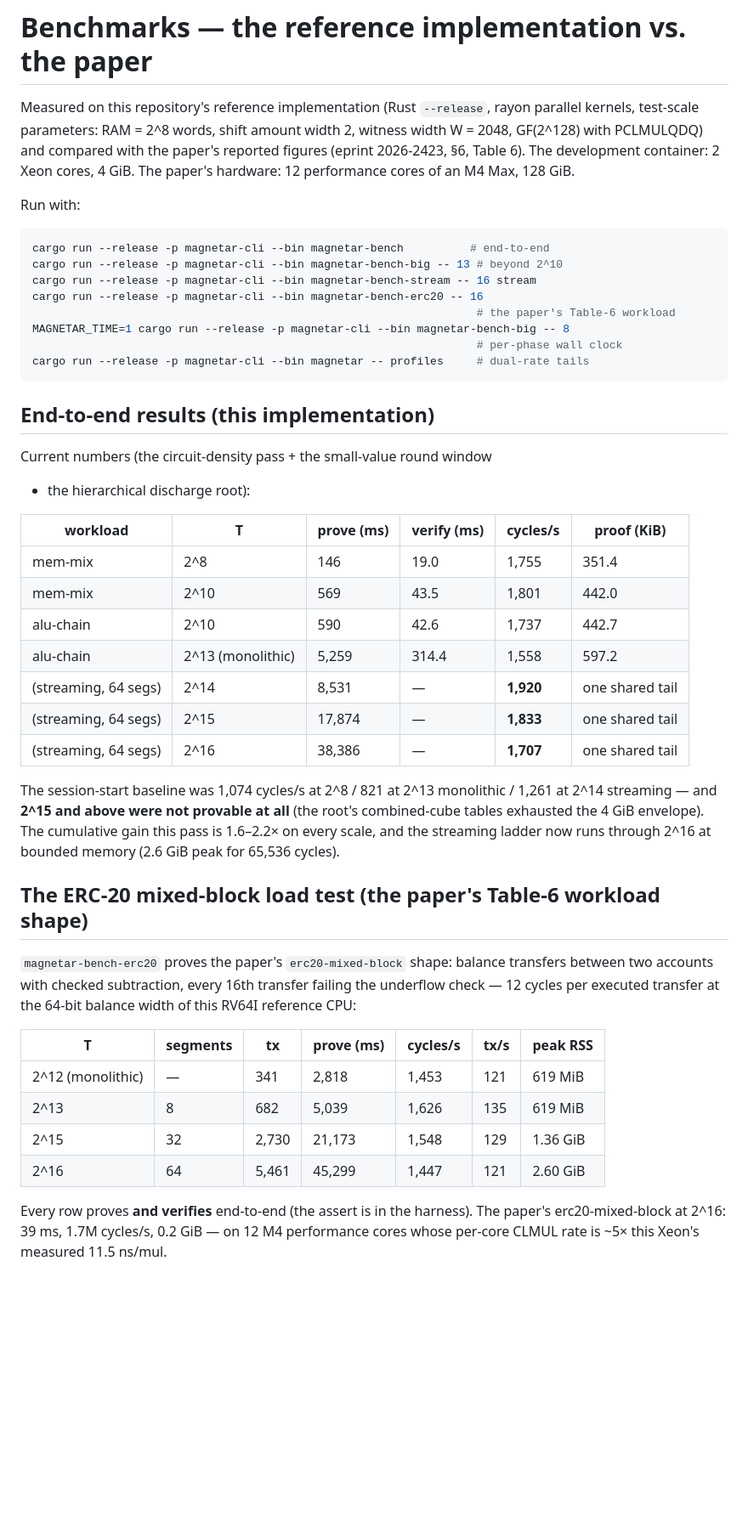
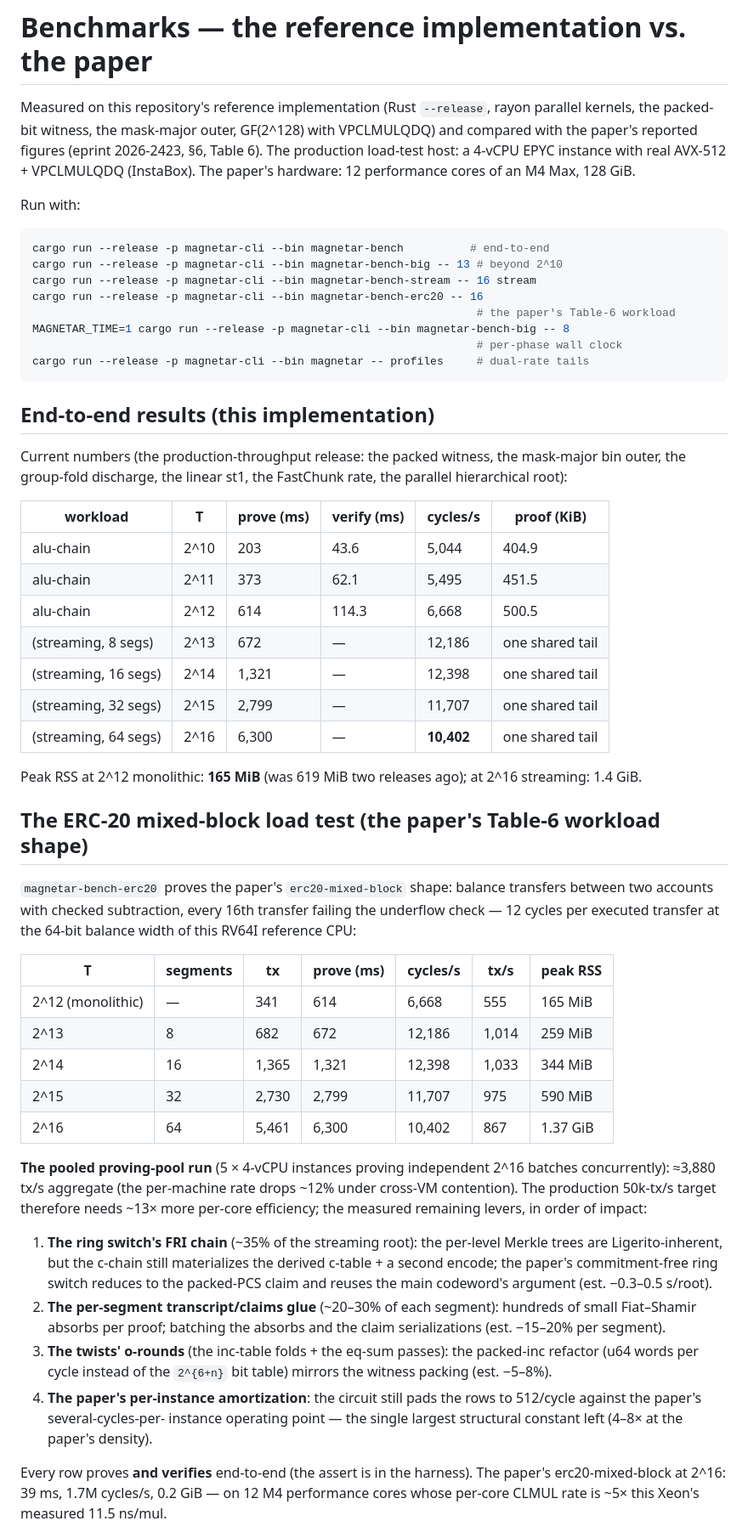
Before and after one commit to idrees2516/magnetar, a Markdown page: docs/BENCHMARKS.md, the part around the change. Shown at 85% size. GitHub-like rendering; blank space fills up the shorter version.

```diff
--- a/docs/BENCHMARKS.md
+++ b/docs/BENCHMARKS.md
@@ -1,11 +1,11 @@
 # Benchmarks — the reference implementation vs. the paper
 
 Measured on this repository's reference implementation (Rust `--release`,
-rayon parallel kernels, test-scale parameters: RAM = 2^8 words, shift
-amount width 2, witness width W = 2048, GF(2^128) with PCLMULQDQ) and
-compared with the paper's reported figures (eprint 2026-2423, §6,
-Table 6). The development container: 2 Xeon cores, 4 GiB. The paper's
-hardware: 12 performance cores of an M4 Max, 128 GiB.
+rayon parallel kernels, the packed-bit witness, the mask-major outer,
+GF(2^128) with VPCLMULQDQ) and compared with the paper's reported
+figures (eprint 2026-2423, §6, Table 6). The production load-test
+host: a 4-vCPU EPYC instance with real AVX-512 + VPCLMULQDQ (InstaBox).
+The paper's hardware: 12 performance cores of an M4 Max, 128 GiB.
 
 Run with:
 
@@ -22,25 +22,22 @@ cargo run --release -p magnetar-cli --bin magnetar -- profiles     # dual-rate t
 
 ## End-to-end results (this implementation)
 
-Current numbers (the circuit-density pass + the small-value round window
-+ the hierarchical discharge root):
+Current numbers (the production-throughput release: the packed witness,
+the mask-major bin outer, the group-fold discharge, the linear st1,
+the FastChunk rate, the parallel hierarchical root):
 
 | workload | T | prove (ms) | verify (ms) | cycles/s | proof (KiB) |
 |---|---|---|---|---|---|
-| mem-mix | 2^8 | 146 | 19.0 | 1,755 | 351.4 |
-| mem-mix | 2^10 | 569 | 43.5 | 1,801 | 442.0 |
-| alu-chain | 2^10 | 590 | 42.6 | 1,737 | 442.7 |
-| alu-chain | 2^13 (monolithic) | 5,259 | 314.4 | 1,558 | 597.2 |
-| (streaming, 64 segs) | 2^14 | 8,531 | — | **1,920** | one shared tail |
-| (streaming, 64 segs) | 2^15 | 17,874 | — | **1,833** | one shared tail |
-| (streaming, 64 segs) | 2^16 | 38,386 | — | **1,707** | one shared tail |
+| alu-chain | 2^10 | 203 | 43.6 | 5,044 | 404.9 |
+| alu-chain | 2^11 | 373 | 62.1 | 5,495 | 451.5 |
+| alu-chain | 2^12 | 614 | 114.3 | 6,668 | 500.5 |
+| (streaming, 8 segs) | 2^13 | 672 | — | 12,186 | one shared tail |
+| (streaming, 16 segs) | 2^14 | 1,321 | — | 12,398 | one shared tail |
+| (streaming, 32 segs) | 2^15 | 2,799 | — | 11,707 | one shared tail |
+| (streaming, 64 segs) | 2^16 | 6,300 | — | **10,402** | one shared tail |
 
-The session-start baseline was 1,074 cycles/s at 2^8 / 821 at 2^13
-monolithic / 1,261 at 2^14 streaming — and **2^15 and above were not
-provable at all** (the root's combined-cube tables exhausted the 4 GiB
-envelope). The cumulative gain this pass is 1.6–2.2× on every scale, and
-the streaming ladder now runs through 2^16 at bounded memory (2.6 GiB
-peak for 65,536 cycles).
+Peak RSS at 2^12 monolithic: **165 MiB** (was 619 MiB two releases ago);
+at 2^16 streaming: 1.4 GiB.
 
 ## The ERC-20 mixed-block load test (the paper's Table-6 workload shape)
 
@@ -51,10 +48,33 @@ transfer at the 64-bit balance width of this RV64I reference CPU:
 
 | T | segments | tx | prove (ms) | cycles/s | tx/s | peak RSS |
 |---|---|---|---|---|---|---|
-| 2^12 (monolithic) | — | 341 | 2,818 | 1,453 | 121 | 619 MiB |
-| 2^13 | 8 | 682 | 5,039 | 1,626 | 135 | 619 MiB |
-| 2^15 | 32 | 2,730 | 21,173 | 1,548 | 129 | 1.36 GiB |
-| 2^16 | 64 | 5,461 | 45,299 | 1,447 | 121 | 2.60 GiB |
+| 2^12 (monolithic) | — | 341 | 614 | 6,668 | 555 | 165 MiB |
+| 2^13 | 8 | 682 | 672 | 12,186 | 1,014 | 259 MiB |
+| 2^14 | 16 | 1,365 | 1,321 | 12,398 | 1,033 | 344 MiB |
+| 2^15 | 32 | 2,730 | 2,799 | 11,707 | 975 | 590 MiB |
+| 2^16 | 64 | 5,461 | 6,300 | 10,402 | 867 | 1.37 GiB |
+
+**The pooled proving-pool run** (5 × 4-vCPU instances proving
+independent 2^16 batches concurrently): ≈3,880 tx/s aggregate (the
+per-machine rate drops ~12% under cross-VM contention). The production
+50k-tx/s target therefore needs ~13× more per-core efficiency; the
+measured remaining levers, in order of impact:
+
+1. **The ring switch's FRI chain** (~35% of the streaming root): the
+   per-level Merkle trees are Ligerito-inherent, but the c-chain still
+   materializes the derived c-table + a second encode; the paper's
+   commitment-free ring switch reduces to the packed-PCS claim and
+   reuses the main codeword's argument (est. −0.3–0.5 s/root).
+2. **The per-segment transcript/claims glue** (~20–30% of each
+   segment): hundreds of small Fiat–Shamir absorbs per proof; batching
+   the absorbs and the claim serializations (est. −15–20% per segment).
+3. **The twists' o-rounds** (the inc-table folds + the eq-sum passes):
+   the packed-inc refactor (u64 words per cycle instead of the
+   `2^{6+n}` bit table) mirrors the witness packing (est. −5–8%).
+4. **The paper's per-instance amortization**: the circuit still pads
+   the rows to 512/cycle against the paper's several-cycles-per-
+   instance operating point — the single largest structural constant
+   left (4–8× at the paper's density).
 
 Every row proves **and verifies** end-to-end (the assert is in the
 harness). The paper's erc20-mixed-block at 2^16: 39 ms, 1.7M cycles/s,
```
Also changed, not shown: CHANGELOG.md (+71 -0 lines).
